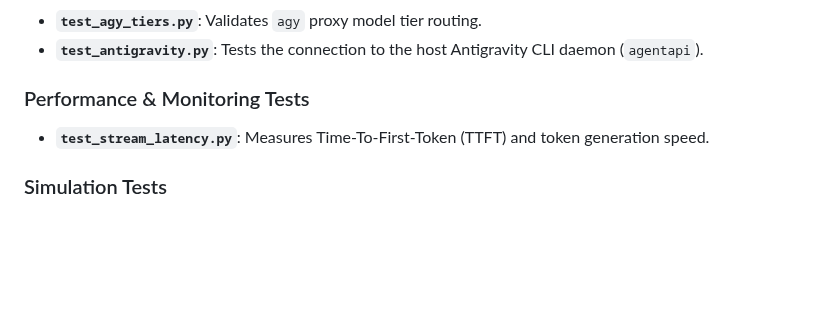
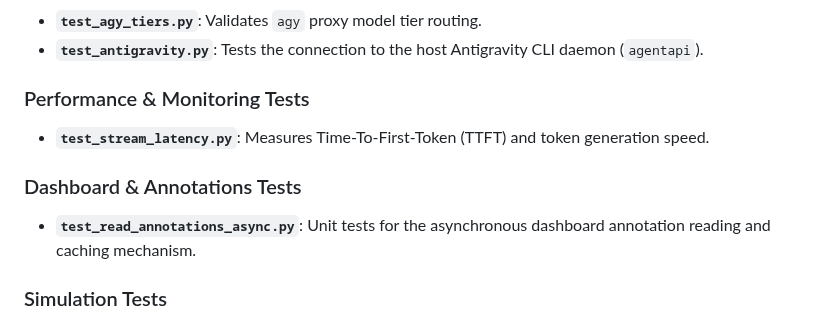
Before and after one commit to sheepdestroyer/LLM-Routing, a Markdown page: scripts/README.md, the part around the change. Rendered like a GitHub page; blank space fills up the shorter version.

Commit message:
docs: document test_read_annotations_async.py in scripts/README.md

```diff
--- a/scripts/README.md
+++ b/scripts/README.md
@@ -79,6 +79,9 @@ The integration test suite is located in the root directory. Tests are categoriz
 ### Performance & Monitoring Tests
 - **`test_stream_latency.py`**: Measures Time-To-First-Token (TTFT) and token generation speed.
 
+### Dashboard & Annotations Tests
+- **`test_read_annotations_async.py`**: Unit tests for the asynchronous dashboard annotation reading and caching mechanism.
+
 ### Simulation Tests
 - **`test_agy_behavior.py`**: Asserts the behavior of the `agy` CLI client under quota limits.
 - **`test_quota_reset.sh`**: Simulates/triggers quota reset conditions.
```
